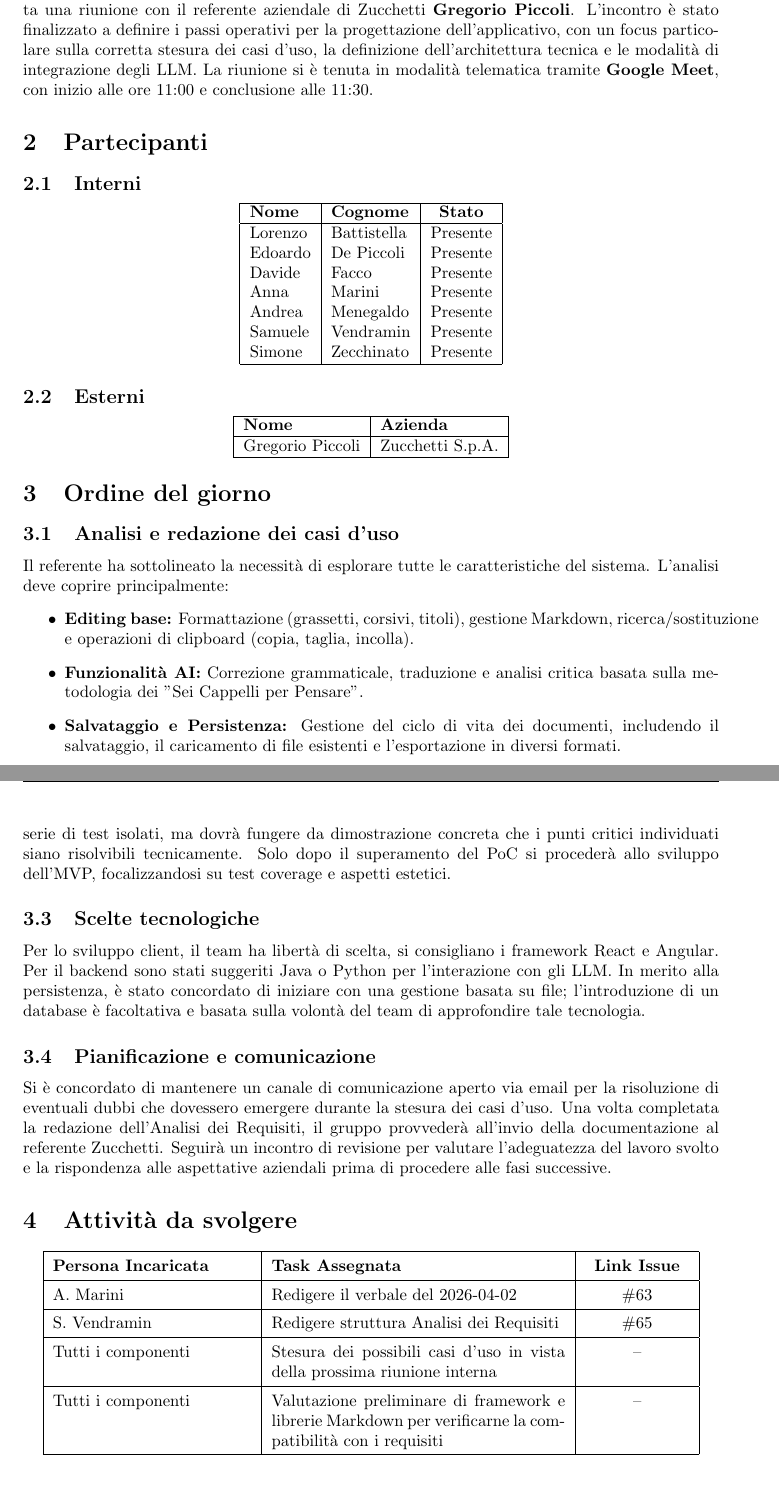
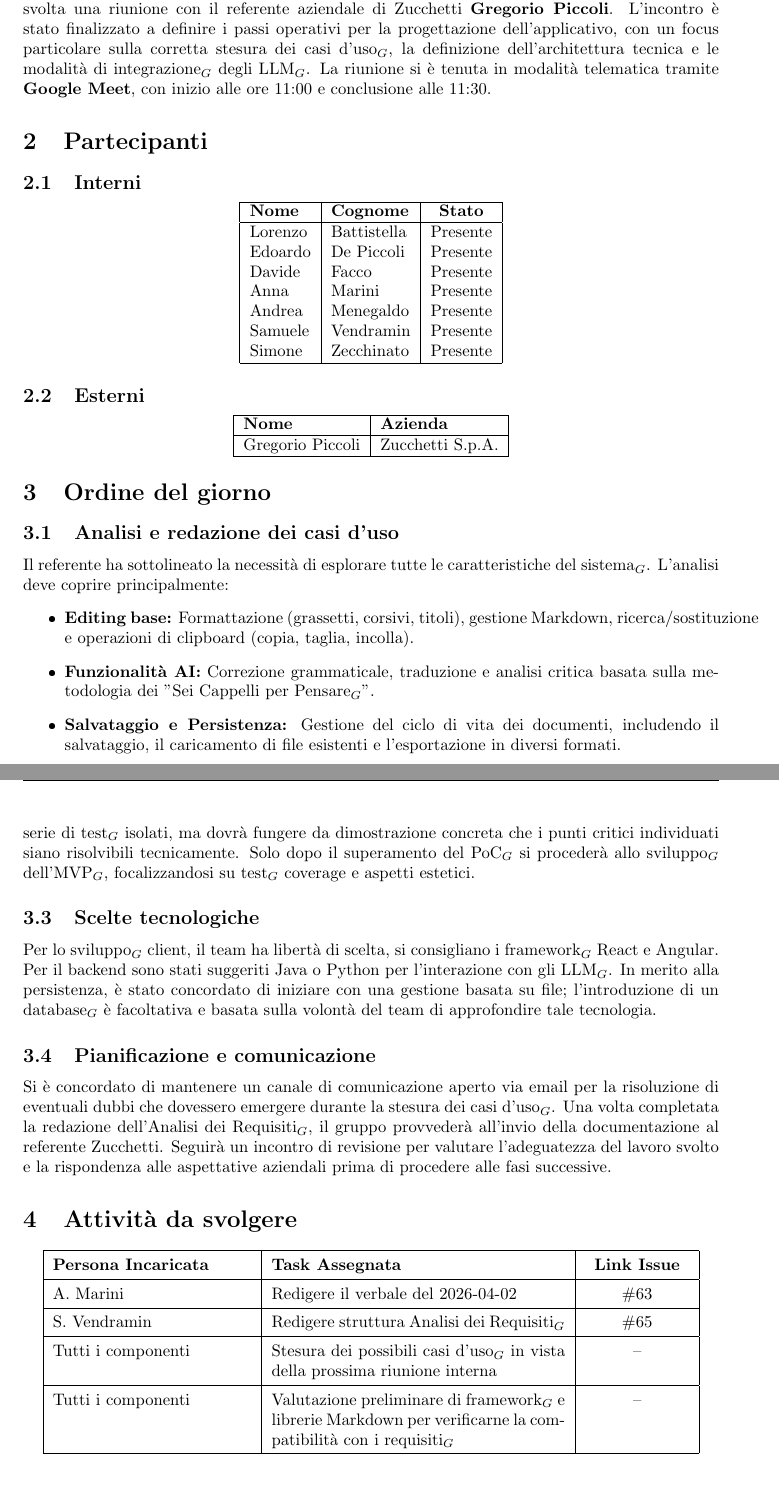
Before and after one commit to thebitless-group-swe/thebitless.github.io, a LaTeX document (RTB/doc_esterna/verbali/VE_2026-04-02_avvio-progettazione/VE_2026-04-02_avvio-progettazione.tex): two parts of pages 3 and 4 of 4, joined at a grey line, cut so that both start at the same text. The pictures show the PDF file RTB/doc_esterna/verbali/VE_2026-04-02_avvio-progettazione/VE_2026-04-02_avvio-progettazione.pdf that the author committed with the source.

Commit message:
glossario: aggiunti pedici e PDF aggiornati

```diff
--- a/RTB/doc_esterna/verbali/VE_2026-04-02_avvio-progettazione/VE_2026-04-02_avvio-progettazione.tex
+++ b/RTB/doc_esterna/verbali/VE_2026-04-02_avvio-progettazione/VE_2026-04-02_avvio-progettazione.tex
@@ -56,7 +56,7 @@
 
 \newpage
 \section{Informazioni sulla riunione}
-In data \textbf{\dataverbale}, a seguito dell'aggiudicazione del capitolato C6 \textbf{''Second Brain''} si è svolta una riunione con il referente aziendale di Zucchetti \textbf{Gregorio Piccoli}. L'incontro è stato finalizzato a definire i passi operativi per la progettazione dell'applicativo, con un focus particolare sulla corretta stesura dei casi d'uso, la definizione dell'architettura tecnica e le modalità di integrazione degli LLM. La riunione si è tenuta in modalità telematica tramite \textbf{Google Meet}, con inizio alle ore 11:00 e conclusione alle 11:30.
+In data \textbf{\dataverbale}, a seguito dell'aggiudicazione del capitolato$_G$ C6 \textbf{''Second Brain''} si è svolta una riunione con il referente aziendale di Zucchetti \textbf{Gregorio Piccoli}. L'incontro è stato finalizzato a definire i passi operativi per la progettazione dell'applicativo, con un focus particolare sulla corretta stesura dei casi d'uso$_G$, la definizione dell'architettura tecnica e le modalità di integrazione$_G$ degli LLM$_G$. La riunione si è tenuta in modalità telematica tramite \textbf{Google Meet}, con inizio alle ore 11:00 e conclusione alle 11:30.
 \section{Partecipanti}
 
 \subsection{Interni}
@@ -90,23 +90,23 @@ Gregorio Piccoli & Zucchetti S.p.A. \\
 \section{Ordine del giorno}
 
 \subsection{Analisi e redazione dei casi d'uso}
-Il referente ha sottolineato la necessità di esplorare tutte le caratteristiche del sistema. L'analisi deve coprire principalmente:
+Il referente ha sottolineato la necessità di esplorare tutte le caratteristiche del sistema$_G$. L'analisi deve coprire principalmente:
 \begin{itemize}
     \item \textbf{Editing base:} Formattazione (grassetti, corsivi, titoli), gestione Markdown, ricerca/sostituzione e operazioni di clipboard (copia, taglia, incolla).
-    \item \textbf{Funzionalità AI:} Correzione grammaticale, traduzione e analisi critica basata sulla metodologia dei "Sei Cappelli per Pensare".
+    \item \textbf{Funzionalità AI:} Correzione grammaticale, traduzione e analisi critica basata sulla metodologia dei "Sei Cappelli per Pensare$_G$".
     \item \textbf{Salvataggio e Persistenza:} Gestione del ciclo di vita dei documenti, includendo il salvataggio, il caricamento di file esistenti e l'esportazione in diversi formati.
 \end{itemize}
-È stata richiesta una documentazione strutturata che identifichi chiaramente attori e confini del sistema, seguendo le direttive per la gestione degli errori e delle eccezioni tramite relazioni di \textit{include} ed \textit{extend}.
+È stata richiesta una documentazione strutturata che identifichi chiaramente attori e confini del sistema$_G$, seguendo le direttive per la gestione degli errori e delle eccezioni tramite relazioni di \textit{include} ed \textit{extend}.
 
 \subsection{Architettura e Proof of Concept (PoC)}
-A seguito della stesura dell'Analisi dei Requisiti, il gruppo dovrà delineare un'architettura di massima che evidenzi i blocchi logici e le interazioni tecnologiche. Il PoC non dovrà essere una serie di test isolati, ma dovrà fungere da dimostrazione concreta che i punti critici individuati siano risolvibili tecnicamente. Solo dopo il superamento del PoC si procederà allo sviluppo dell'MVP, focalizzandosi su test coverage e aspetti estetici.
+A seguito della stesura dell'Analisi dei Requisiti$_G$, il gruppo dovrà delineare un'architettura di massima che evidenzi i blocchi logici e le interazioni tecnologiche. Il PoC$_G$ non dovrà essere una serie di test$_G$ isolati, ma dovrà fungere da dimostrazione concreta che i punti critici individuati siano risolvibili tecnicamente. Solo dopo il superamento del PoC$_G$ si procederà allo sviluppo$_G$ dell'MVP$_G$, focalizzandosi su test$_G$ coverage e aspetti estetici.
 
 \subsection{Scelte tecnologiche}
-Per lo sviluppo client, il team ha libertà di scelta, si consigliano i framework React e Angular. Per il backend sono stati suggeriti Java o Python per l'interazione con gli LLM.
-In merito alla persistenza, è stato concordato di iniziare con una gestione basata su file; l'introduzione di un database è facoltativa e basata sulla volontà del team di approfondire tale tecnologia.
+Per lo sviluppo$_G$ client, il team ha libertà di scelta, si consigliano i framework$_G$ React e Angular. Per il backend sono stati suggeriti Java o Python per l'interazione con gli LLM$_G$.
+In merito alla persistenza, è stato concordato di iniziare con una gestione basata su file; l'introduzione di un database$_G$ è facoltativa e basata sulla volontà del team di approfondire tale tecnologia.
 
 \subsection{Pianificazione e comunicazione}
-Si è concordato di mantenere un canale di comunicazione aperto via email per la risoluzione di eventuali dubbi che dovessero emergere durante la stesura dei casi d'uso. Una volta completata la redazione dell'Analisi dei Requisiti, il gruppo provvederà all'invio della documentazione al referente Zucchetti. Seguirà un incontro di revisione per valutare l'adeguatezza del lavoro svolto e la rispondenza alle aspettative aziendali prima di procedere alle fasi successive.
+Si è concordato di mantenere un canale di comunicazione aperto via email per la risoluzione di eventuali dubbi che dovessero emergere durante la stesura dei casi d'uso$_G$. Una volta completata la redazione dell'Analisi dei Requisiti$_G$, il gruppo provvederà all'invio della documentazione al referente Zucchetti. Seguirà un incontro di revisione per valutare l'adeguatezza del lavoro svolto e la rispondenza alle aspettative aziendali prima di procedere alle fasi successive.
 
 \section{Attività da svolgere}
 \begin{center}
@@ -117,11 +117,11 @@ Si è concordato di mantenere un canale di comunicazione aperto via email per la
 \hline
 A. Marini & Redigere il verbale del \dataverbale & \centering \issue{63} \tabularnewline
 \hline
-S. Vendramin & Redigere struttura Analisi dei Requisiti & \centering \issue{65} \tabularnewline
+S. Vendramin & Redigere struttura Analisi dei Requisiti$_G$ & \centering \issue{65} \tabularnewline
 \hline
-Tutti i componenti & Stesura dei possibili casi d'uso in vista della prossima riunione interna & \centering -- \tabularnewline
+Tutti i componenti & Stesura dei possibili casi d'uso$_G$ in vista della prossima riunione interna & \centering -- \tabularnewline
 \hline
-Tutti i componenti & Valutazione preliminare di framework e librerie Markdown per verificarne la compatibilità con i requisiti & \centering -- \tabularnewline
+Tutti i componenti & Valutazione preliminare di framework$_G$ e librerie Markdown per verificarne la compatibilità con i requisiti$_G$ & \centering -- \tabularnewline
 \hline
 \end{tabular}
 \end{center}
```
Also changed, not shown: RTB/doc_esterna/verbali/VE_2026-04-30_revisione-casi-uso/VE_2026-04-30_revisione-casi-uso.tex (+8 -8 lines), RTB/doc_esterna/verbali/VE_2026-05-14_AdR-scelta-tecnologie/VE_2026-05-14_AdR-scelta-tecnologie.tex (+2 -2 lines), RTB/doc_esterna/verbali/VE_2026-06-19_dimostrazione-poc/VE_2026-06-19_dimostrazione-poc.tex (+9 -9 lines), RTB/doc_esterna/verbali/VE_2026-04-02_avvio-progettazione/VE_2026-04-02_avvio-progettazione.pdf, RTB/doc_esterna/verbali/VE_2026-04-30_revisione-casi-uso/VE_2026-04-30_revisione-casi-uso.pdf, RTB/doc_esterna/verbali/VE_2026-05-14_AdR-scelta-tecnologie/VE_2026-05-14_AdR-scelta-tecnologie.pdf, RTB/doc_esterna/verbali/VE_2026-06-19_dimostrazione-poc/VE_2026-06-19_dimostrazione-poc.pdf.
